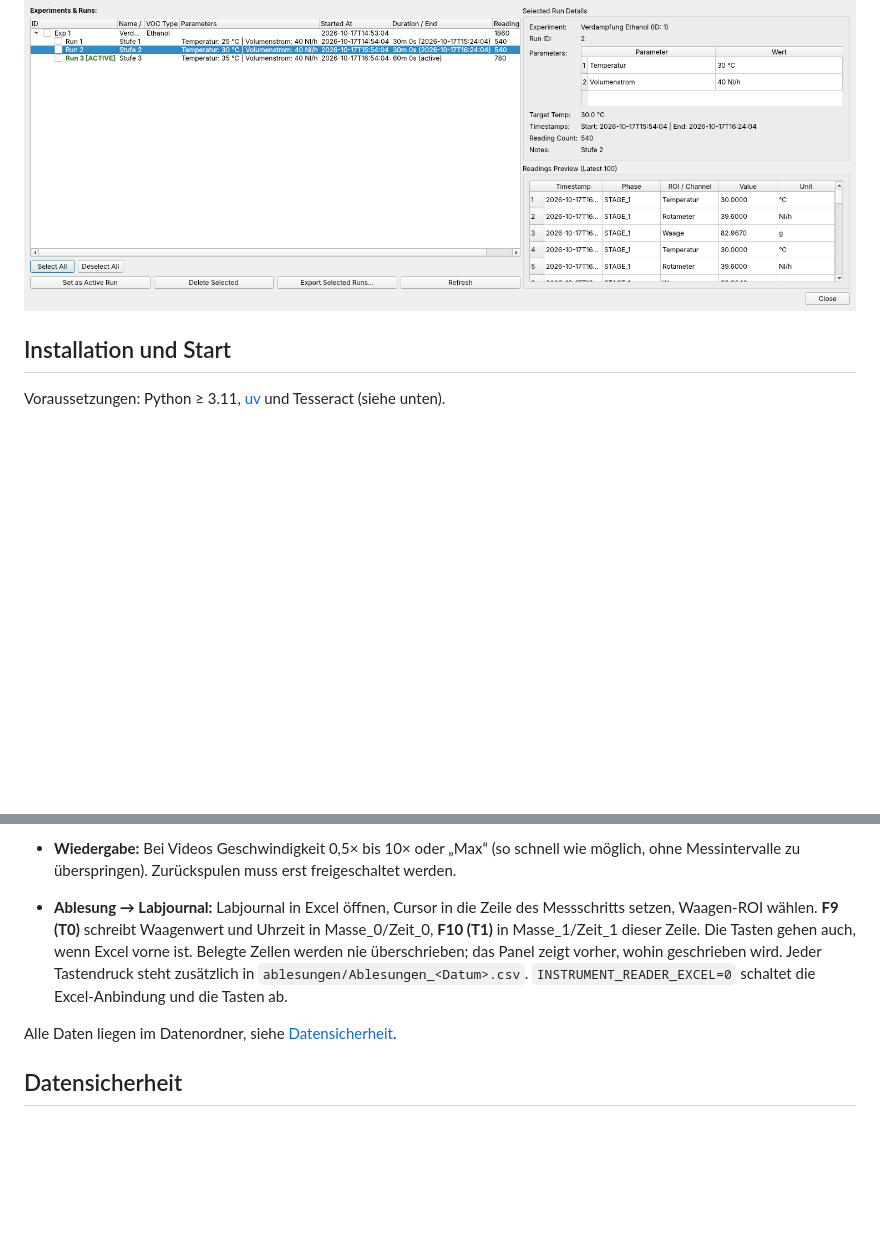
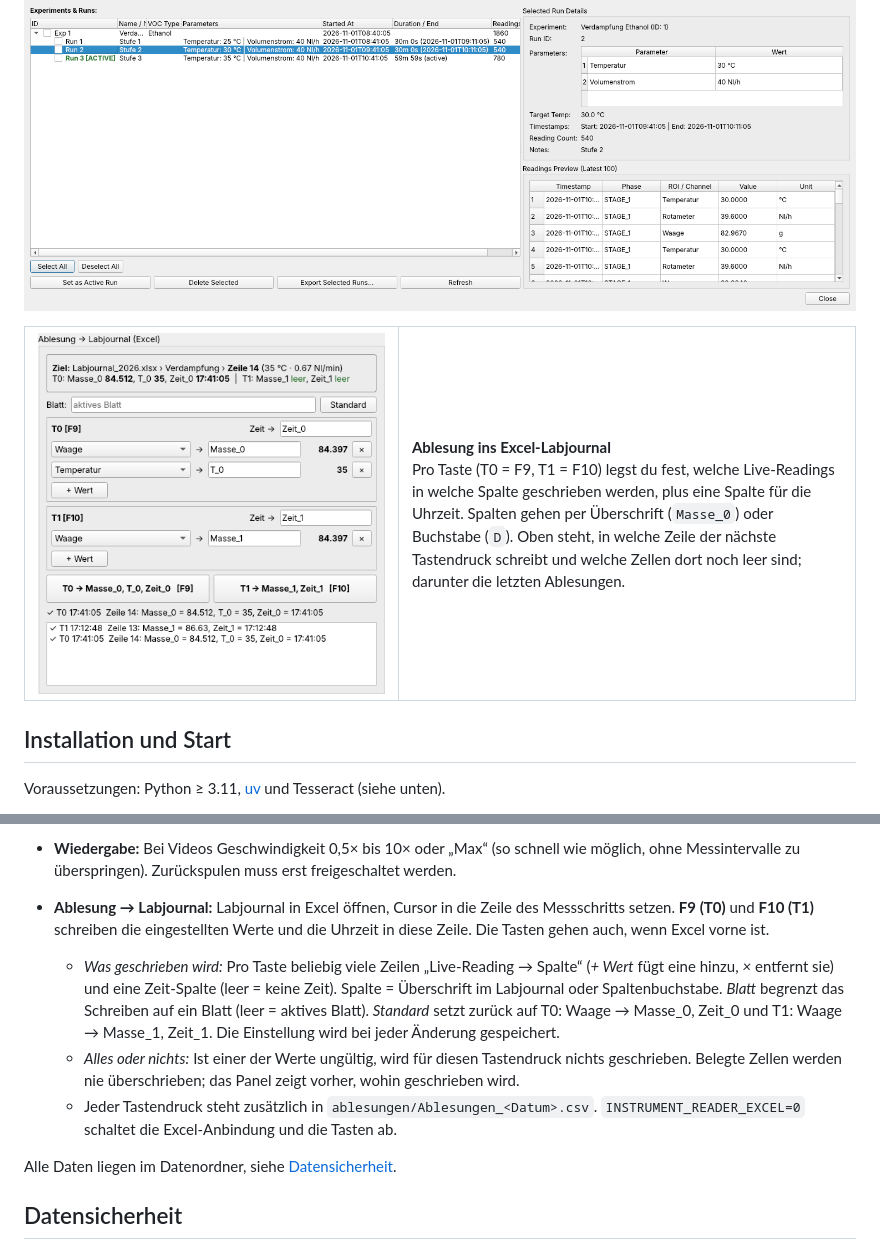
Before and after one commit to SeTi100/InstrumentReader, a Markdown page: README.md, 2 parts joined by grey strips. Rendered like a GitHub page; pictures changed too: docs/images/ablesung.png (added), docs/images/runs-dashboard.png; blank space fills up the shorter version.

```diff
--- a/README.md
+++ b/README.md
@@ -49,6 +49,20 @@ Anzahl Messwerte und eine Vorschau, setzt beendete Runs fort und exportiert mehr
 gemeinsam als CSV.
 
 ![Runs Dashboard mit drei Runs eines Verdampfungsexperiments](docs/images/runs-dashboard.png)
+
+<table>
+  <tr>
+    <td width="45%"><img src="docs/images/ablesung.png" alt="Ablesung-Panel: T0 schreibt Waage, Temperatur und Zeit, T1 Waage und Zeit ins Labjournal"></td>
+    <td>
+      <b>Ablesung ins Excel-Labjournal</b><br>
+      Pro Taste (T0 = F9, T1 = F10) legst du fest, welche Live-Readings in welche Spalte
+      geschrieben werden, plus eine Spalte für die Uhrzeit. Spalten gehen per Überschrift
+      (<code>Masse_0</code>) oder Buchstabe (<code>D</code>). Oben steht, in welche Zeile der
+      nächste Tastendruck schreibt und welche Zellen dort noch leer sind; darunter die letzten
+      Ablesungen.
+    </td>
+  </tr>
+</table>
 
 ## Installation und Start
 
@@ -84,11 +98,19 @@ uv run --extra dev pytest
   freigeschaltet werden.
 
 - **Ablesung → Labjournal:** Labjournal in Excel öffnen, Cursor in die Zeile des Messschritts
-  setzen, Waagen-ROI wählen. **F9 (T0)** schreibt Waagenwert und Uhrzeit in Masse_0/Zeit_0,
-  **F10 (T1)** in Masse_1/Zeit_1 dieser Zeile. Die Tasten gehen auch, wenn Excel vorne ist.
-  Belegte Zellen werden nie überschrieben; das Panel zeigt vorher, wohin geschrieben wird.
-  Jeder Tastendruck steht zusätzlich in `ablesungen/Ablesungen_<Datum>.csv`.
-  `INSTRUMENT_READER_EXCEL=0` schaltet die Excel-Anbindung und die Tasten ab.
+  setzen. **F9 (T0)** und **F10 (T1)** schreiben die eingestellten Werte und die Uhrzeit in
+  diese Zeile. Die Tasten gehen auch, wenn Excel vorne ist.
+  - *Was geschrieben wird:* Pro Taste beliebig viele Zeilen „Live-Reading → Spalte“
+    (*+ Wert* fügt eine hinzu, *×* entfernt sie) und eine Zeit-Spalte (leer = keine Zeit).
+    Spalte = Überschrift im Labjournal oder Spaltenbuchstabe. *Blatt* begrenzt das Schreiben
+    auf ein Blatt (leer = aktives Blatt). *Standard* setzt zurück auf
+    T0: Waage → Masse_0, Zeit_0 und T1: Waage → Masse_1, Zeit_1.
+    Die Einstellung wird bei jeder Änderung gespeichert.
+  - *Alles oder nichts:* Ist einer der Werte ungültig, wird für diesen Tastendruck nichts
+    geschrieben. Belegte Zellen werden nie überschrieben; das Panel zeigt vorher, wohin
+    geschrieben wird.
+  - Jeder Tastendruck steht zusätzlich in `ablesungen/Ablesungen_<Datum>.csv`.
+    `INSTRUMENT_READER_EXCEL=0` schaltet die Excel-Anbindung und die Tasten ab.
 
 Alle Daten liegen im Datenordner, siehe [Datensicherheit](#datensicherheit).
 
```
Also changed, not shown: other parts of README.md (+2 -2 lines), docs/images/hauptfenster.png, docs/images/messwerte.png, 1 other file.
